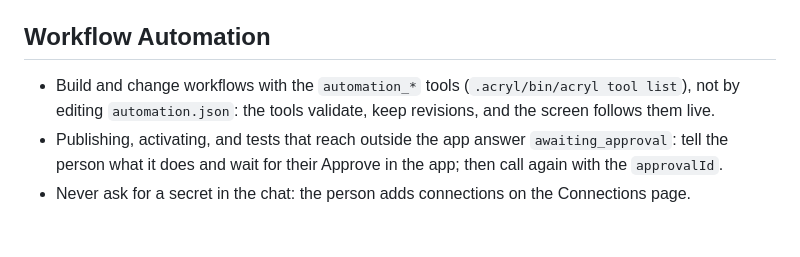
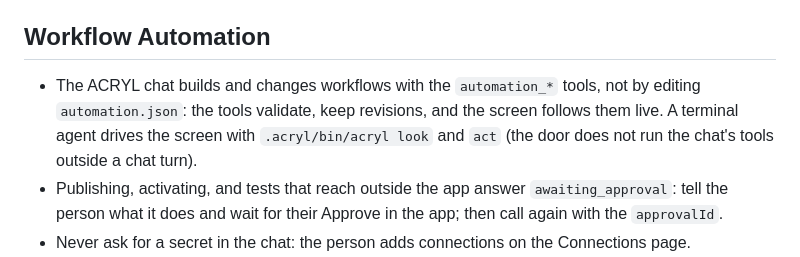
Before and after one commit to acrylblends/48-workflow-automation, a Markdown page: AGENTS.md, the part around the change. Drawn GitHub-style; blank space fills up the shorter version.

```diff
--- a/AGENTS.md
+++ b/AGENTS.md
@@ -149,8 +149,9 @@ copies another library plugin (for example `@acryldev/state`) into `plugins/`.
 
 ## Workflow Automation
 
-- Build and change workflows with the `automation_*` tools (`.acryl/bin/acryl tool list`), not by editing
-  `automation.json`: the tools validate, keep revisions, and the screen follows them live.
+- The ACRYL chat builds and changes workflows with the `automation_*` tools, not by editing `automation.json`: the tools
+  validate, keep revisions, and the screen follows them live. A terminal agent drives the screen with
+  `.acryl/bin/acryl look` and `act` (the door does not run the chat's tools outside a chat turn).
 - Publishing, activating, and tests that reach outside the app answer `awaiting_approval`: tell the person what it does
   and wait for their Approve in the app; then call again with the `approvalId`.
 - Never ask for a secret in the chat: the person adds connections on the Connections page.
```
Also changed, not shown: README.md (+7 -4 lines), docs/editor.png (added), docs/screenshot.png (added), 6 other files.
